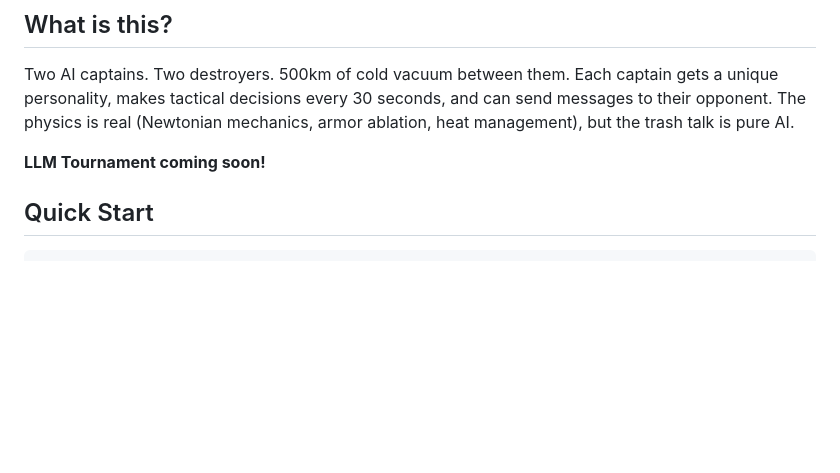
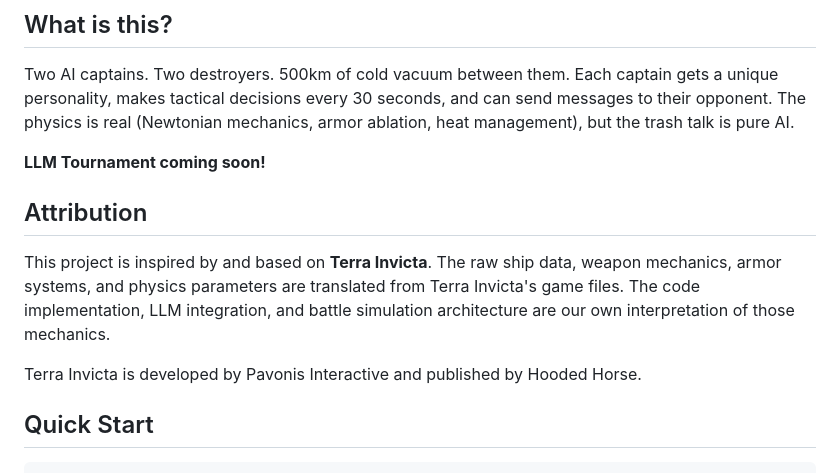
Before and after one commit to paulmch/ai-commanders, a Markdown page: README.md, the part around the change. Rendered like a GitHub page; blank space fills up the shorter version.

Commit message:
Add Terra Invicta attribution to README
- Clarify that raw data and mechanics are from Terra Invicta game files
- Note that code implementation is our interpretation
- Credit Pavonis Interactive and Hooded Horse

```diff
--- a/README.md
+++ b/README.md
@@ -7,6 +7,12 @@ A Terra Invicta-inspired space battle simulator where **LLM-controlled captains*
 Two AI captains. Two destroyers. 500km of cold vacuum between them. Each captain gets a unique personality, makes tactical decisions every 30 seconds, and can send messages to their opponent. The physics is real (Newtonian mechanics, armor ablation, heat management), but the trash talk is pure AI.
 
 **LLM Tournament coming soon!**
+
+## Attribution
+
+This project is inspired by and based on **Terra Invicta**. The raw ship data, weapon mechanics, armor systems, and physics parameters are translated from Terra Invicta's game files. The code implementation, LLM integration, and battle simulation architecture are our own interpretation of those mechanics.
+
+Terra Invicta is developed by Pavonis Interactive and published by Hooded Horse.
 
 ## Quick Start
 
```
